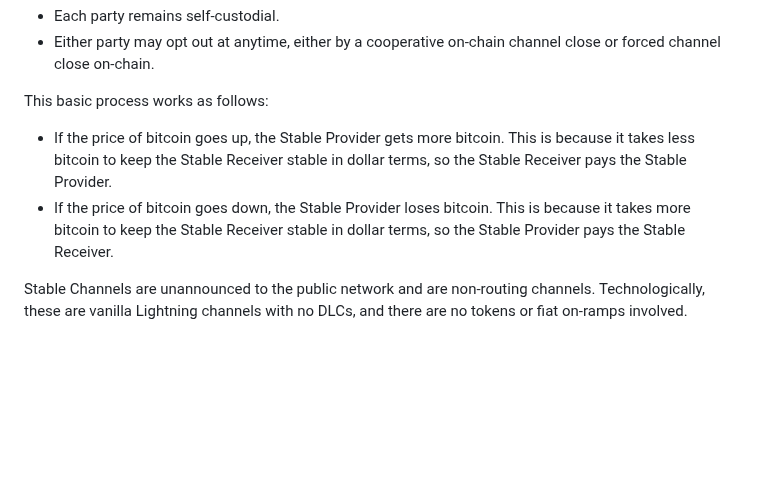
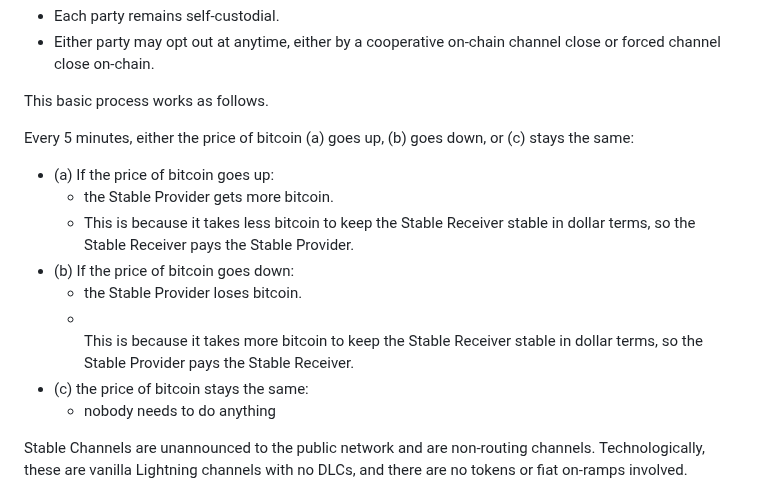
Before and after one commit to toneloc/stable-channels, a Markdown page: README.md, the part around the change. Drawn GitHub-style; blank space fills up the shorter version.

```diff
--- a/README.md
+++ b/README.md
@@ -16,10 +16,24 @@ Each of these two nodes query 5 price feeds every 5 minutes. Then, based on the
 - Each party remains self-custodial.
 - Either party may opt out at anytime, either by a cooperative on-chain channel close or forced channel close on-chain.
 
-This basic process works as follows:
+This basic process works as follows.
+
+Every 5 minutes, either the price of bitcoin (a) goes up, (b) goes down, or (c) stays the same:
 <ul>
-<li>If the price of bitcoin goes up, the Stable Provider gets more bitcoin. This is because it takes less bitcoin to keep the Stable Receiver stable in dollar terms, so the Stable Receiver pays the Stable Provider.
-<li>If the price of bitcoin goes down, the Stable Provider loses bitcoin. This is because it takes more bitcoin to keep the Stable Receiver stable in dollar terms, so the Stable Provider pays the Stable Receiver.
+<li>(a) If the price of bitcoin goes up:
+    <ul>
+      <li>the Stable Provider gets more bitcoin.
+      <li>This is because it takes less bitcoin to keep the Stable Receiver stable in dollar terms, so the Stable Receiver pays the Stable Provider.
+    </ul>
+<li>(b) If the price of bitcoin goes down:
+    <ul>
+      <li>the Stable Provider loses bitcoin.
+      <li></li>This is because it takes more bitcoin to keep the Stable Receiver stable in dollar terms, so the Stable Provider pays the Stable Receiver.
+    </ul>
+<li>(c) the price of bitcoin stays the same:
+  <ul>
+    <li>nobody needs to do anything
+  </ul>
 </ul>
 
 Stable Channels are unannounced to the public network and are non-routing channels. Technologically, these are vanilla Lightning channels with no DLCs, and there are no tokens or fiat on-ramps involved.
```
